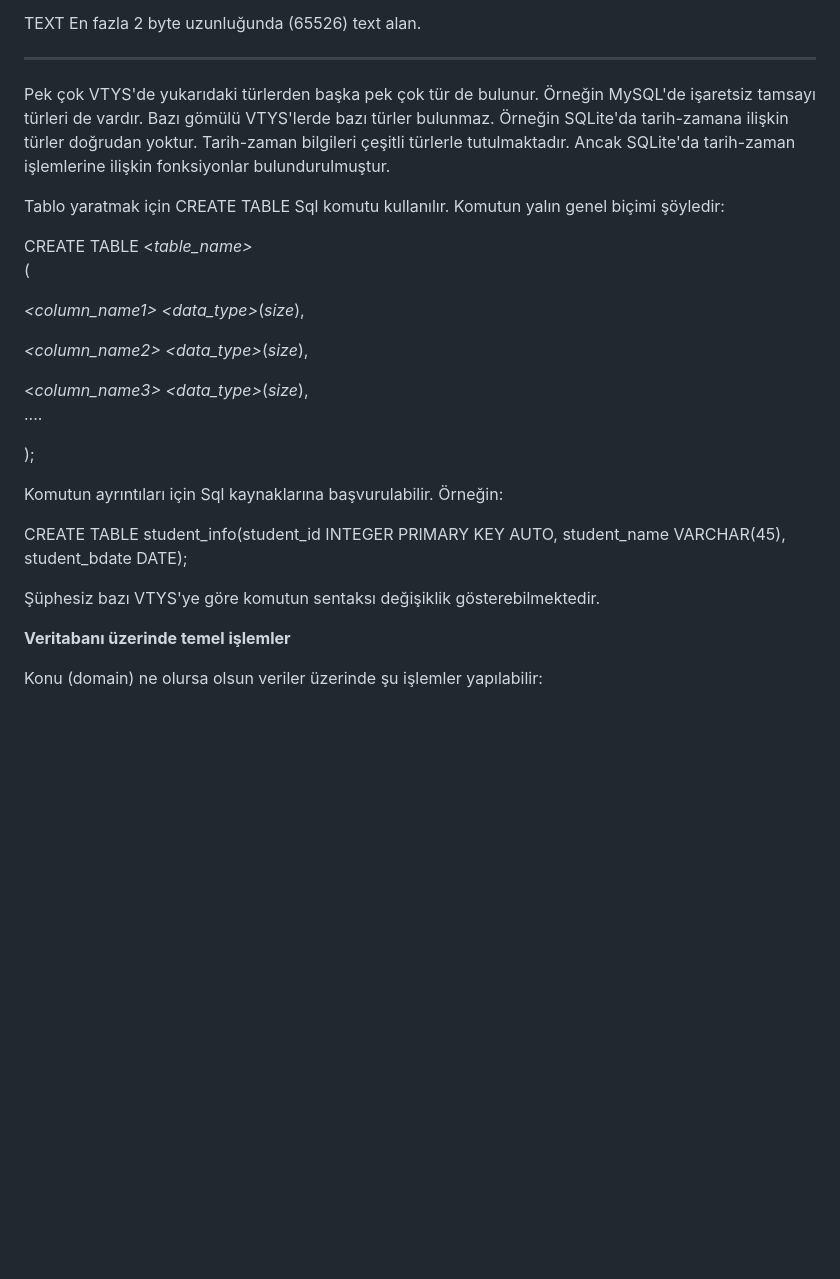
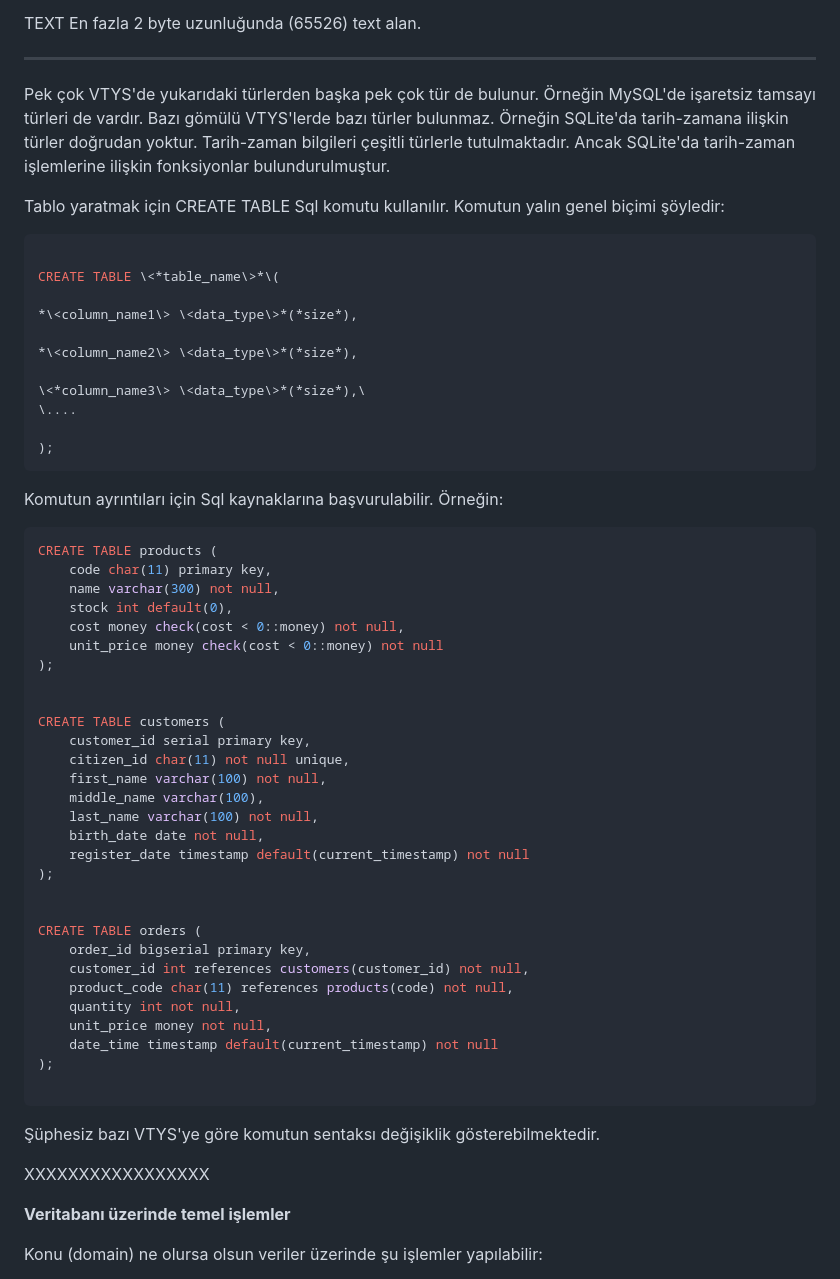
Before and after one commit to kayakayser/Node.js-App-Development-Apr-2025, a Markdown page: doc/Nodejs-OzetNotlar.md, the part around one of its changes. Drawn GitHub-style; blank space fills up the shorter version.

````diff
--- a/doc/Nodejs-OzetNotlar.md
+++ b/doc/Nodejs-OzetNotlar.md
@@ -1865,17 +1841,14 @@ türleri (alanlara ilişkin türler) şunlardır:
   -------------- ---------------------------------------------------------
 
 Pek çok VTYS'de yukarıdaki türlerden başka pek çok tür de bulunur.
-Örneğin MySQL'de işaretsiz tamsayı türleri de vardır. Bazı gömülü
-VTYS'lerde bazı türler bulunmaz. Örneğin SQLite'da tarih-zamana ilişkin
-türler doğrudan yoktur. Tarih-zaman bilgileri çeşitli türlerle
-tutulmaktadır. Ancak SQLite'da tarih-zaman işlemlerine ilişkin
-fonksiyonlar bulundurulmuştur.
+Örneğin MySQL'de işaretsiz tamsayı türleri de vardır. Bazı gömülü VTYS'lerde bazı türler bulunmaz. Örneğin SQLite'da tarih-zamana ilişkin türler doğrudan yoktur. Tarih-zaman bilgileri çeşitli türlerle tutulmaktadır. Ancak SQLite'da tarih-zaman işlemlerine ilişkin fonksiyonlar bulundurulmuştur.
 
 Tablo yaratmak için CREATE TABLE Sql komutu kullanılır. Komutun yalın
 genel biçimi şöyledir:
 
-CREATE TABLE \<*table_name\>*\
-(
+```sql
+
+CREATE TABLE \<*table_name\>*\(
 
 *\<column_name1\> \<data_type\>*(*size*),
 
@@ -1885,14 +1858,45 @@ CREATE TABLE \<*table_name\>*\
 \....
 
 );
+```
 
 Komutun ayrıntıları için Sql kaynaklarına başvurulabilir. Örneğin:
 
-CREATE TABLE student_info(student_id INTEGER PRIMARY KEY AUTO,
-student_name VARCHAR(45), student_bdate DATE);
-
-Şüphesiz bazı VTYS'ye göre komutun sentaksı değişiklik
-gösterebilmektedir.
+```sql
+CREATE TABLE products (
+	code char(11) primary key,
+	name varchar(300) not null,
+	stock int default(0),
+	cost money check(cost < 0::money) not null,
+	unit_price money check(cost < 0::money) not null
+);
+
+
+CREATE TABLE customers (
+	customer_id serial primary key,
+	citizen_id char(11) not null unique,
+	first_name varchar(100) not null,
+	middle_name varchar(100),
+	last_name varchar(100) not null,
+	birth_date date not null,
+	register_date timestamp default(current_timestamp) not null
+);
+
+
+CREATE TABLE orders (
+	order_id bigserial primary key,
+	customer_id int references customers(customer_id) not null,
+	product_code char(11) references products(code) not null,
+	quantity int not null,
+	unit_price money not null,
+	date_time timestamp default(current_timestamp) not null
+);
+
+```
+
+Şüphesiz bazı VTYS'ye göre komutun sentaksı değişiklik gösterebilmektedir.
+
+XXXXXXXXXXXXXXXXX
 
 **Veritabanı üzerinde temel işlemler**
 
````
Also changed, not shown: other parts of doc/Nodejs-OzetNotlar.md (+28 -52 lines).
